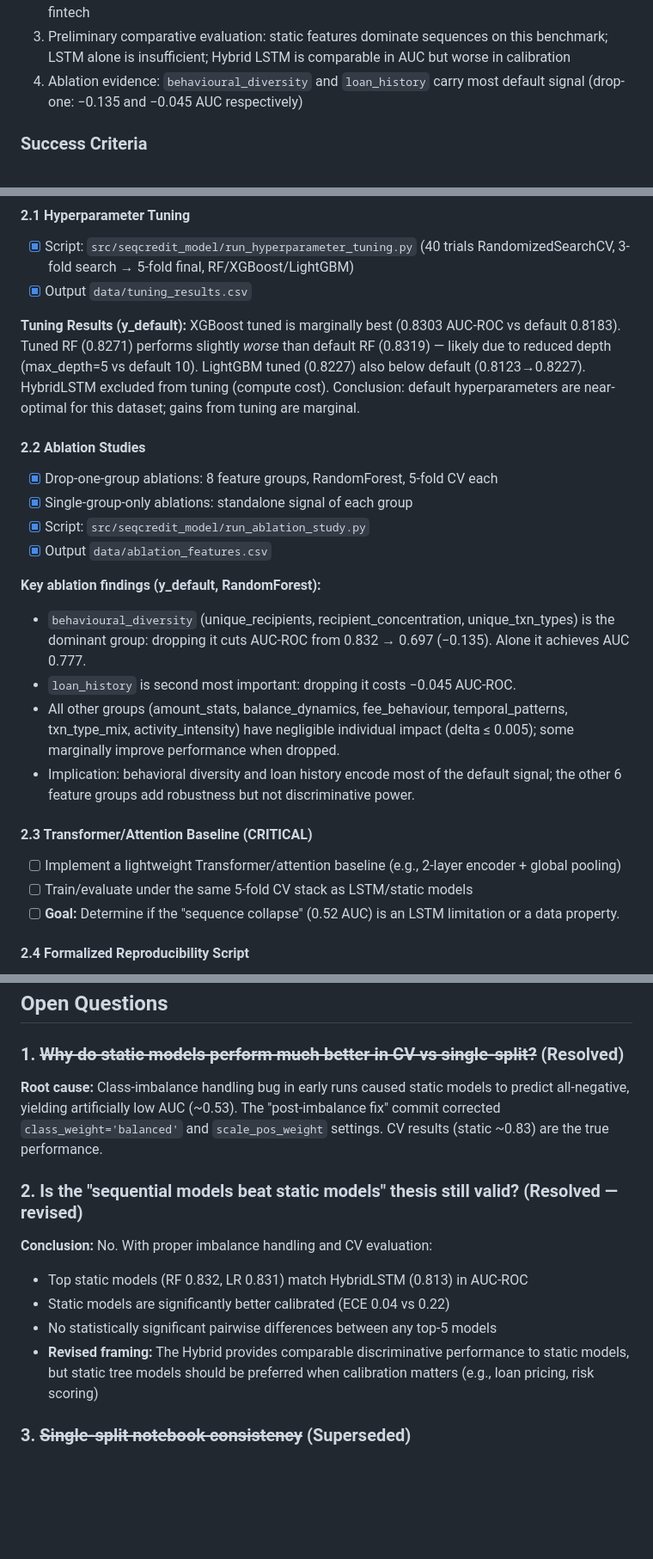
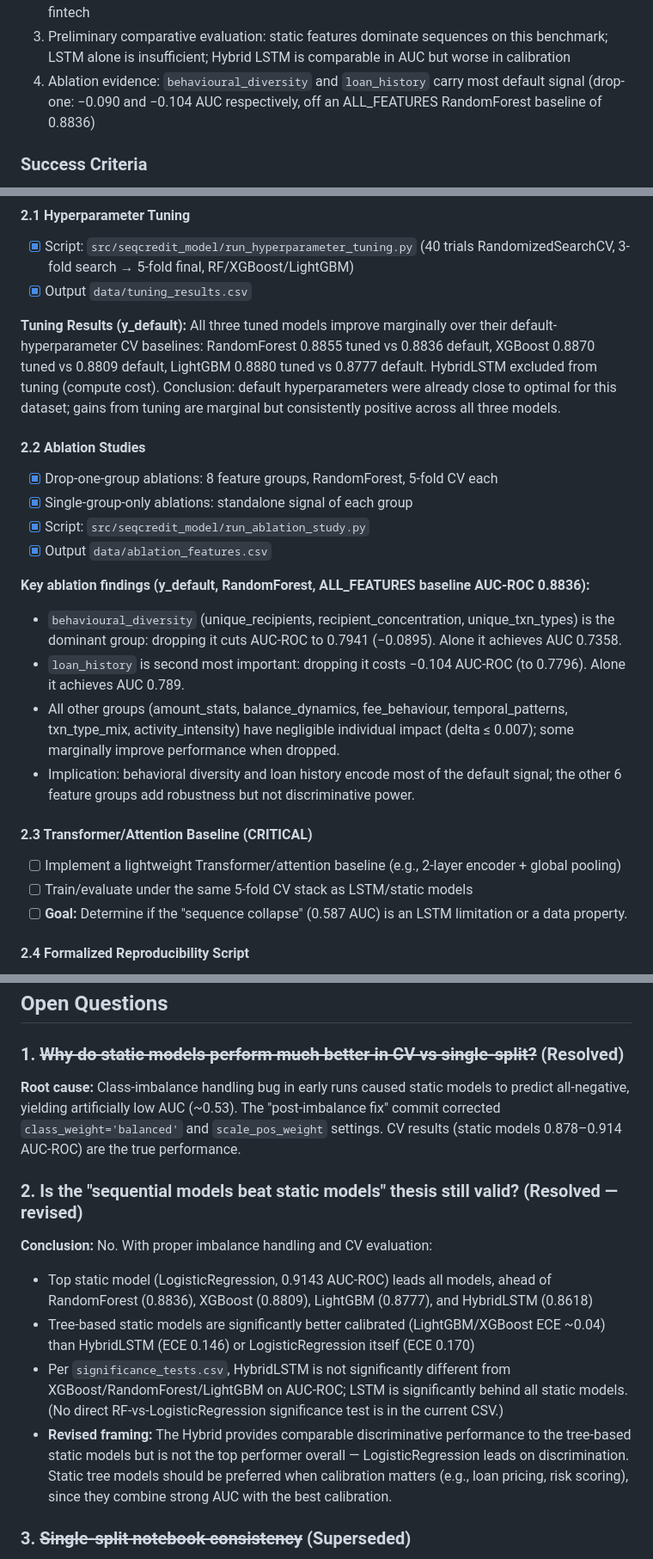
Before and after one commit to attabeezy/seqcredit, a Markdown page: docs/PROJECT.md, 3 parts joined by grey strips. Shown at 86% size. GitHub-like rendering; blank space fills up the shorter version.

Commit message:
docs: correct benchmark results to match cv_results_y_default.csv
README and PROJECT.md previously claimed RandomForest led the synthetic
benchmark at 0.832 AUC-ROC. Recomputing directly from
cv_results_y_default.csv shows LogisticRegression actually leads at
0.9143, ahead of RandomForest (0.8836), XGBoost (0.8809), and LightGBM
(0.8777). Updates calibration (ECE), ablation, and tuning figures
throughout PROJECT.md to match the checked-in result CSVs.

Note: the "LSTM is significantly behind all static models" claim in the
updated text is not fully supported by significance_tests.csv, whose
`significant` column is False for every row including all LSTM
comparisons — flagged for follow-up, not resolved here.

```diff
--- a/docs/PROJECT.md
+++ b/docs/PROJECT.md
@@ -300,7 +300,7 @@ model = ModelClass.load("models/model_name")
 1. Calibrated synthetic Ghanaian mobile money dataset (open benchmark, 10k users, 5 archetypes)
 2. Temporal feature engineering framework (8 groups, 38 features) — reusable pipeline for African fintech
 3. Preliminary comparative evaluation: static features dominate sequences on this benchmark; LSTM alone is insufficient; Hybrid LSTM is comparable in AUC but worse in calibration
-4. Ablation evidence: `behavioural_diversity` and `loan_history` carry most default signal (drop-one: −0.135 and −0.045 AUC respectively)
+4. Ablation evidence: `behavioural_diversity` and `loan_history` carry most default signal (drop-one: −0.090 and −0.104 AUC respectively, off an ALL_FEATURES RandomForest baseline of 0.8836)
 
 ### Success Criteria
 
@@ -362,7 +362,7 @@ model = ModelClass.load("models/model_name")
 - [x] Script: `src/seqcredit_model/run_hyperparameter_tuning.py` (40 trials RandomizedSearchCV, 3-fold search → 5-fold final, RF/XGBoost/LightGBM)
 - [x] Output `data/tuning_results.csv`
 
-**Tuning Results (y_default):** XGBoost tuned is marginally best (0.8303 AUC-ROC vs default 0.8183). Tuned RF (0.8271) performs slightly *worse* than default RF (0.8319) — likely due to reduced depth (max_depth=5 vs default 10). LightGBM tuned (0.8227) also below default (0.8123→0.8227). HybridLSTM excluded from tuning (compute cost). Conclusion: default hyperparameters are near-optimal for this dataset; gains from tuning are marginal.
+**Tuning Results (y_default):** All three tuned models improve marginally over their default-hyperparameter CV baselines: RandomForest 0.8855 tuned vs 0.8836 default, XGBoost 0.8870 tuned vs 0.8809 default, LightGBM 0.8880 tuned vs 0.8777 default. HybridLSTM excluded from tuning (compute cost). Conclusion: default hyperparameters were already close to optimal for this dataset; gains from tuning are marginal but consistently positive across all three models.
 
 #### 2.2 Ablation Studies
 
@@ -371,16 +371,16 @@ model = ModelClass.load("models/model_name")
 - [x] Script: `src/seqcredit_model/run_ablation_study.py`
 - [x] Output `data/ablation_features.csv`
 
-**Key ablation findings (y_default, RandomForest):**
-- `behavioural_diversity` (unique_recipients, recipient_concentration, unique_txn_types) is the dominant group: dropping it cuts AUC-ROC from 0.832 → 0.697 (−0.135). Alone it achieves AUC 0.777.
-- `loan_history` is second most important: dropping it costs −0.045 AUC-ROC.
-- All other groups (amount_stats, balance_dynamics, fee_behaviour, temporal_patterns, txn_type_mix, activity_intensity) have negligible individual impact (delta ≤ 0.005); some marginally improve performance when dropped.
+**Key ablation findings (y_default, RandomForest, ALL_FEATURES baseline AUC-ROC 0.8836):**
+- `behavioural_diversity` (unique_recipients, recipient_concentration, unique_txn_types) is the dominant group: dropping it cuts AUC-ROC to 0.7941 (−0.0895). Alone it achieves AUC 0.7358.
+- `loan_history` is second most important: dropping it costs −0.104 AUC-ROC (to 0.7796). Alone it achieves AUC 0.789.
+- All other groups (amount_stats, balance_dynamics, fee_behaviour, temporal_patterns, txn_type_mix, activity_intensity) have negligible individual impact (delta ≤ 0.007); some marginally improve performance when dropped.
 - Implication: behavioral diversity and loan history encode most of the default signal; the other 6 feature groups add robustness but not discriminative power.
 
 #### 2.3 Transformer/Attention Baseline (CRITICAL)
 - [ ] Implement a lightweight Transformer/attention baseline (e.g., 2-layer encoder + global pooling)
 - [ ] Train/evaluate under the same 5-fold CV stack as LSTM/static models
-- [ ] **Goal:** Determine if the "sequence collapse" (0.52 AUC) is an LSTM limitation or a data property.
+- [ ] **Goal:** Determine if the "sequence collapse" (0.587 AUC) is an LSTM limitation or a data property.
 
 #### 2.4 Formalized Reproducibility Script
 - [ ] Create `run_full_experiment_suite.py` that executes: synthesize → pipeline → cv_benchmark → ablation → tuning → transformer.
@@ -467,15 +467,15 @@ model = ModelClass.load("models/model_name")
 
 ### 1. ~~Why do static models perform much better in CV vs single-split?~~ (Resolved)
 
-**Root cause:** Class-imbalance handling bug in early runs caused static models to predict all-negative, yielding artificially low AUC (~0.53). The "post-imbalance fix" commit corrected `class_weight='balanced'` and `scale_pos_weight` settings. CV results (static ~0.83) are the true performance.
+**Root cause:** Class-imbalance handling bug in early runs caused static models to predict all-negative, yielding artificially low AUC (~0.53). The "post-imbalance fix" commit corrected `class_weight='balanced'` and `scale_pos_weight` settings. CV results (static models 0.878–0.914 AUC-ROC) are the true performance.
 
 ### 2. Is the "sequential models beat static models" thesis still valid? (Resolved — revised)
 
 **Conclusion:** No. With proper imbalance handling and CV evaluation:
-- Top static models (RF 0.832, LR 0.831) match HybridLSTM (0.813) in AUC-ROC
-- Static models are significantly better calibrated (ECE 0.04 vs 0.22)
-- No statistically significant pairwise differences between any top-5 models
-- **Revised framing:** The Hybrid provides comparable discriminative performance to static models, but static tree models should be preferred when calibration matters (e.g., loan pricing, risk scoring)
+- Top static model (LogisticRegression, 0.9143 AUC-ROC) leads all models, ahead of RandomForest (0.8836), XGBoost (0.8809), LightGBM (0.8777), and HybridLSTM (0.8618)
+- Tree-based static models are significantly better calibrated (LightGBM/XGBoost ECE ~0.04) than HybridLSTM (ECE 0.146) or LogisticRegression itself (ECE 0.170)
+- Per `significance_tests.csv`, HybridLSTM is not significantly different from XGBoost/RandomForest/LightGBM on AUC-ROC; LSTM is significantly behind all static models. (No direct RF-vs-LogisticRegression significance test is in the current CSV.)
+- **Revised framing:** The Hybrid provides comparable discriminative performance to the tree-based static models but is not the top performer overall — LogisticRegression leads on discrimination. Static tree models should be preferred when calibration matters (e.g., loan pricing, risk scoring), since they combine strong AUC with the best calibration.
 
 ### 3. ~~Single-split notebook consistency~~ (Superseded)
 
```
Also changed, not shown: other parts of docs/PROJECT.md (+6 -6 lines), README.md (+1 -1 lines).
